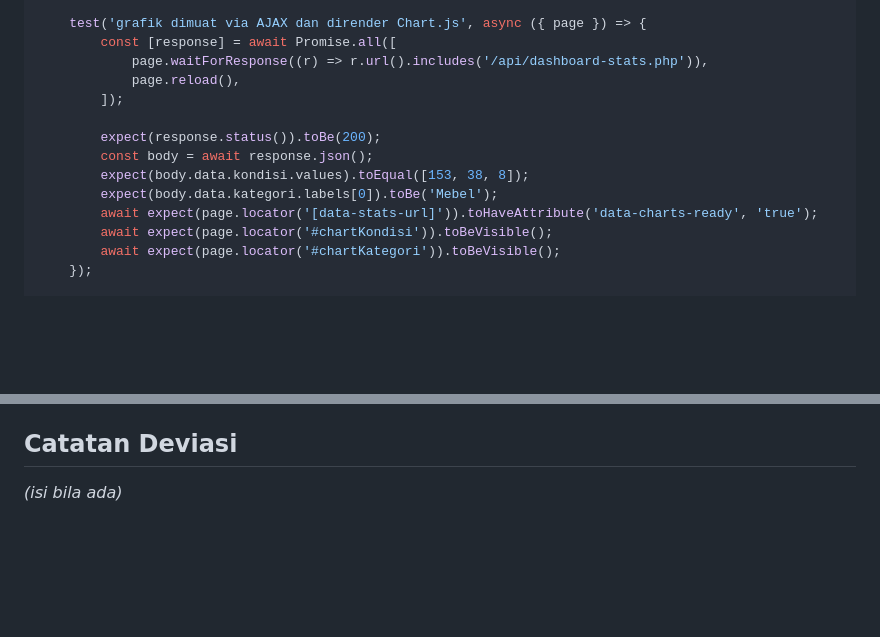
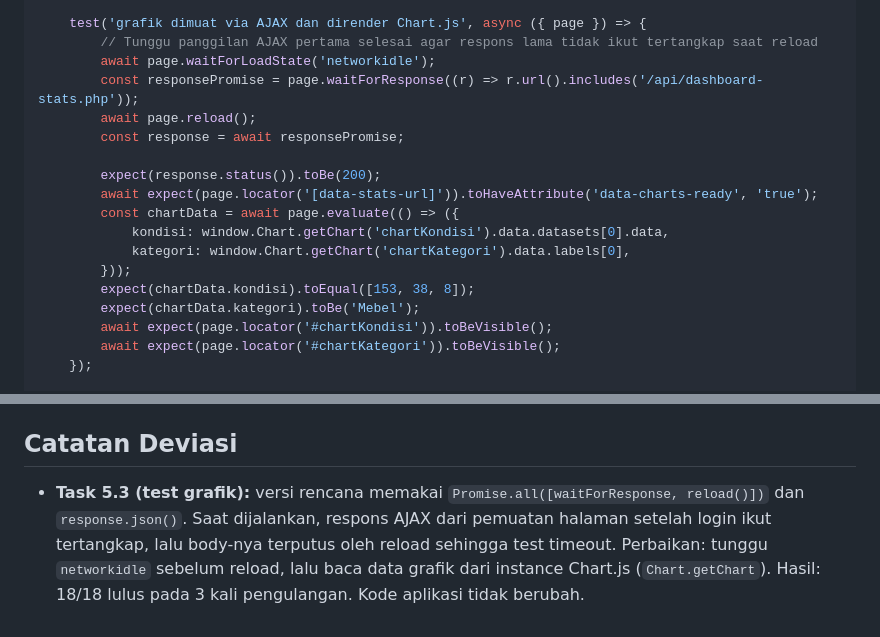
Before and after one commit to Pudidil-dev/sistem_inventaris, a Markdown page: docs/plans/fase-5-dashboard.md, 2 parts joined by grey strips. GitHub-like rendering; blank space fills up the shorter version.

Commit message:
docs: catat perbaikan race pada e2e grafik dashboard

```diff
--- a/docs/plans/fase-5-dashboard.md
+++ b/docs/plans/fase-5-dashboard.md
@@ -252,16 +252,20 @@ test.describe('Dashboard', () => {
     });
 
     test('grafik dimuat via AJAX dan dirender Chart.js', async ({ page }) => {
-        const [response] = await Promise.all([
-            page.waitForResponse((r) => r.url().includes('/api/dashboard-stats.php')),
-            page.reload(),
-        ]);
+        // Tunggu panggilan AJAX pertama selesai agar respons lama tidak ikut tertangkap saat reload
+        await page.waitForLoadState('networkidle');
+        const responsePromise = page.waitForResponse((r) => r.url().includes('/api/dashboard-stats.php'));
+        await page.reload();
+        const response = await responsePromise;
 
         expect(response.status()).toBe(200);
-        const body = await response.json();
-        expect(body.data.kondisi.values).toEqual([153, 38, 8]);
-        expect(body.data.kategori.labels[0]).toBe('Mebel');
         await expect(page.locator('[data-stats-url]')).toHaveAttribute('data-charts-ready', 'true');
+        const chartData = await page.evaluate(() => ({
+            kondisi: window.Chart.getChart('chartKondisi').data.datasets[0].data,
+            kategori: window.Chart.getChart('chartKategori').data.labels[0],
+        }));
+        expect(chartData.kondisi).toEqual([153, 38, 8]);
+        expect(chartData.kategori).toBe('Mebel');
         await expect(page.locator('#chartKondisi')).toBeVisible();
         await expect(page.locator('#chartKategori')).toBeVisible();
     });
@@ -726,4 +730,4 @@ composer test && npm run test:e2e -- tests/e2e/dashboard.spec.js tests/e2e/auth.
 Tandai F5 `DONE` di indeks.
 
 ## Catatan Deviasi
-*(isi bila ada)*
+- **Task 5.3 (test grafik):** versi rencana memakai `Promise.all([waitForResponse, reload()])` dan `response.json()`. Saat dijalankan, respons AJAX dari pemuatan halaman setelah login ikut tertangkap, lalu body-nya terputus oleh reload sehingga test timeout. Perbaikan: tunggu `networkidle` sebelum reload, lalu baca data grafik dari instance Chart.js (`Chart.getChart`). Hasil: 18/18 lulus pada 3 kali pengulangan. Kode aplikasi tidak berubah.
```
